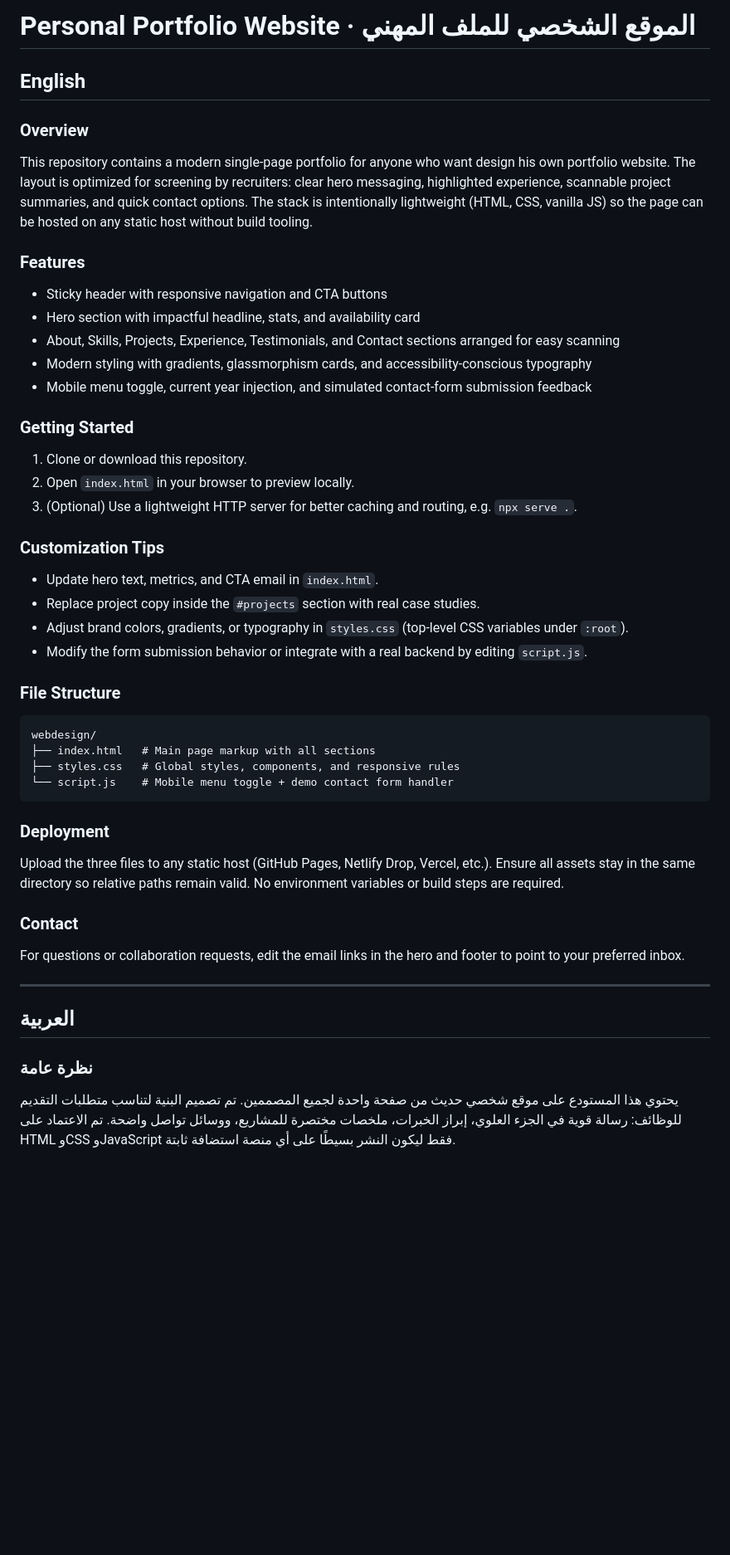
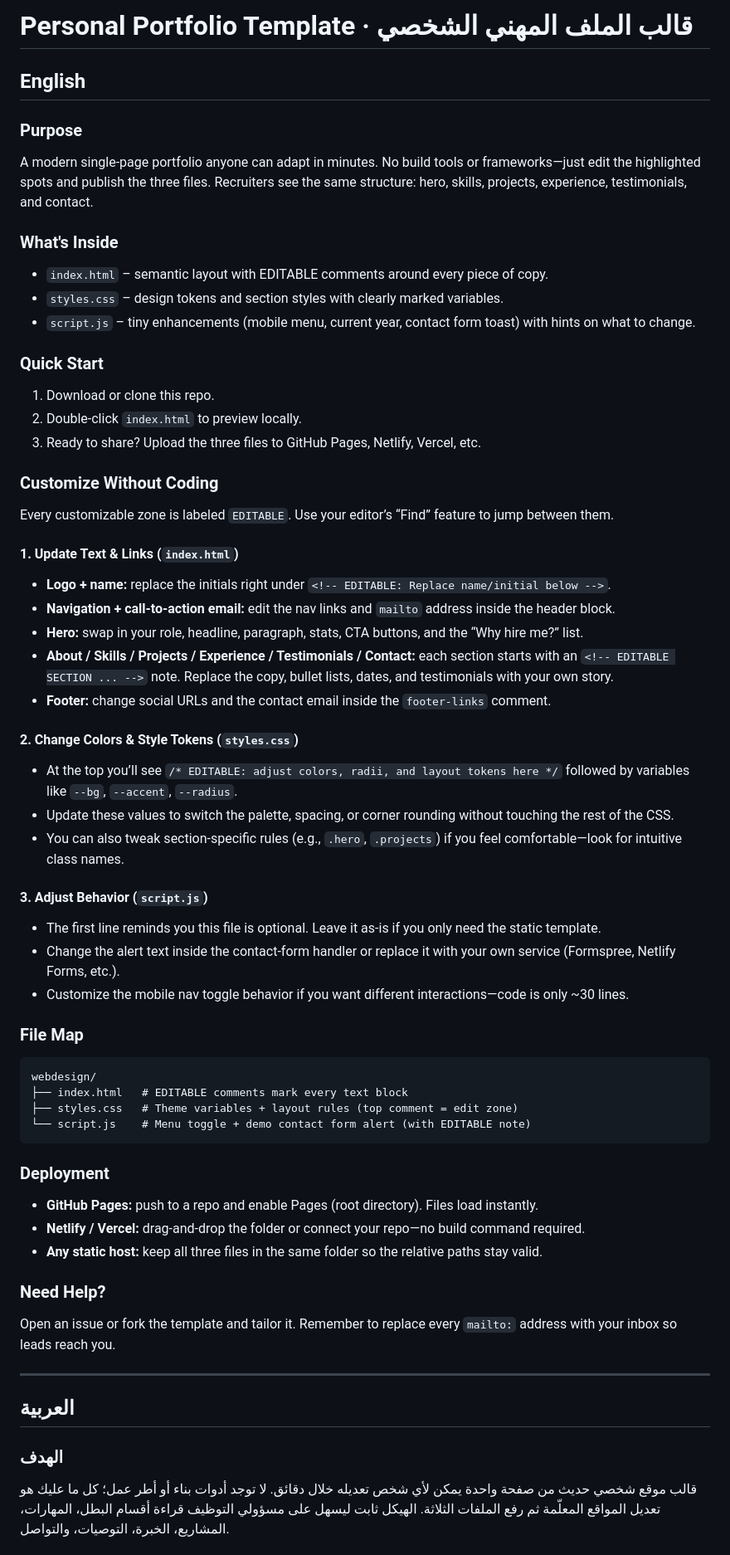
Before and after one commit to Fahad-Al-Maashani/Portfolio_Design_Youtube, a Markdown page: README.md, the part around one of its changes. Shown at 83% size. Drawn GitHub-style; blank space fills up the shorter version.

````diff
--- a/README.md
+++ b/README.md
@@ -1,46 +1,60 @@
-# Personal Portfolio Website · الموقع الشخصي للملف المهني
+# Personal Portfolio Template · قالب الملف المهني الشخصي
 
 ## English
 
-### Overview
-This repository contains a modern single-page portfolio for anyone who want design his own portfolio website. The layout is optimized for screening by recruiters: clear hero messaging, highlighted experience, scannable project summaries, and quick contact options. The stack is intentionally lightweight (HTML, CSS, vanilla JS) so the page can be hosted on any static host without build tooling.
+### Purpose
+A modern single-page portfolio anyone can adapt in minutes. No build tools or frameworks—just edit the highlighted spots and publish the three files. Recruiters see the same structure: hero, skills, projects, experience, testimonials, and contact.
 
-### Features
-- Sticky header with responsive navigation and CTA buttons
-- Hero section with impactful headline, stats, and availability card
-- About, Skills, Projects, Experience, Testimonials, and Contact sections arranged for easy scanning
-- Modern styling with gradients, glassmorphism cards, and accessibility-conscious typography
-- Mobile menu toggle, current year injection, and simulated contact-form submission feedback
+### What's Inside
+- `index.html` – semantic layout with EDITABLE comments around every piece of copy.
+- `styles.css` – design tokens and section styles with clearly marked variables.
+- `script.js` – tiny enhancements (mobile menu, current year, contact form toast) with hints on what to change.
 
-### Getting Started
-1. Clone or download this repository.
-2. Open `index.html` in your browser to preview locally.
-3. (Optional) Use a lightweight HTTP server for better caching and routing, e.g. `npx serve .`.
+### Quick Start
+1. Download or clone this repo.
+2. Double-click `index.html` to preview locally.
+3. Ready to share? Upload the three files to GitHub Pages, Netlify, Vercel, etc.
 
-### Customization Tips
-- Update hero text, metrics, and CTA email in `index.html`.
-- Replace project copy inside the `#projects` section with real case studies.
-- Adjust brand colors, gradients, or typography in `styles.css` (top-level CSS variables under `:root`).
-- Modify the form submission behavior or integrate with a real backend by editing `script.js`.
+### Customize Without Coding
+Every customizable zone is labeled `EDITABLE`. Use your editor’s “Find” feature to jump between them.
 
-### File Structure
+#### 1. Update Text & Links (`index.html`)
+- **Logo + name:** replace the initials right under `<!-- EDITABLE: Replace name/initial below -->`.
+- **Navigation + call-to-action email:** edit the nav links and `mailto` address inside the header block.
+- **Hero:** swap in your role, headline, paragraph, stats, CTA buttons, and the “Why hire me?” list.
+- **About / Skills / Projects / Experience / Testimonials / Contact:** each section starts with an `<!-- EDITABLE SECTION ... -->` note. Replace the copy, bullet lists, dates, and testimonials with your own story.
+- **Footer:** change social URLs and the contact email inside the `footer-links` comment.
+
+#### 2. Change Colors & Style Tokens (`styles.css`)
+- At the top you’ll see `/* EDITABLE: adjust colors, radii, and layout tokens here */` followed by variables like `--bg`, `--accent`, `--radius`.
+- Update these values to switch the palette, spacing, or corner rounding without touching the rest of the CSS.
+- You can also tweak section-specific rules (e.g., `.hero`, `.projects`) if you feel comfortable—look for intuitive class names.
+
+#### 3. Adjust Behavior (`script.js`)
+- The first line reminds you this file is optional. Leave it as-is if you only need the static template.
+- Change the alert text inside the contact-form handler or replace it with your own service (Formspree, Netlify Forms, etc.).
+- Customize the mobile nav toggle behavior if you want different interactions—code is only ~30 lines.
+
+### File Map
 ```
 webdesign/
-├── index.html   # Main page markup with all sections
-├── styles.css   # Global styles, components, and responsive rules
-└── script.js    # Mobile menu toggle + demo contact form handler
+├── index.html   # EDITABLE comments mark every text block
+├── styles.css   # Theme variables + layout rules (top comment = edit zone)
+└── script.js    # Menu toggle + demo contact form alert (with EDITABLE note)
 ```
 
 ### Deployment
-Upload the three files to any static host (GitHub Pages, Netlify Drop, Vercel, etc.). Ensure all assets stay in the same directory so relative paths remain valid. No environment variables or build steps are required.
+- **GitHub Pages:** push to a repo and enable Pages (root directory). Files load instantly.
+- **Netlify / Vercel:** drag-and-drop the folder or connect your repo—no build command required.
+- **Any static host:** keep all three files in the same folder so the relative paths stay valid.
 
-### Contact
-For questions or collaboration requests, edit the email links in the hero and footer to point to your preferred inbox.
+### Need Help?
+Open an issue or fork the template and tailor it. Remember to replace every `mailto:` address with your inbox so leads reach you.
 
 ---
 
 ## العربية
 
-### نظرة عامة
-يحتوي هذا المستودع على موقع شخصي حديث من صفحة واحدة لجميع المصممين. تم تصميم البنية لتناسب متطلبات التقديم للوظائف: رسالة قوية في الجزء العلوي، إبراز الخبرات، ملخصات مختصرة للمشاريع، ووسائل تواصل واضحة. تم الاعتماد على HTML وCSS وJavaScript فقط ليكون النشر بسيطًا على أي منصة استضافة ثابتة.
+### الهدف
+قالب موقع شخصي حديث من صفحة واحدة يمكن لأي شخص تعديله خلال دقائق. لا توجد أدوات بناء أو أطر عمل؛ كل ما عليك هو تعديل المواقع المعلّمة ثم رفع الملفات الثلاثة. الهيكل ثابت ليسهل على مسؤولي التوظيف قراءة أقسام البطل، المهارات، المشاريع، الخبرة، التوصيات، والتواصل.
 
````
Also changed, not shown: other parts of README.md (+36 -22 lines).
